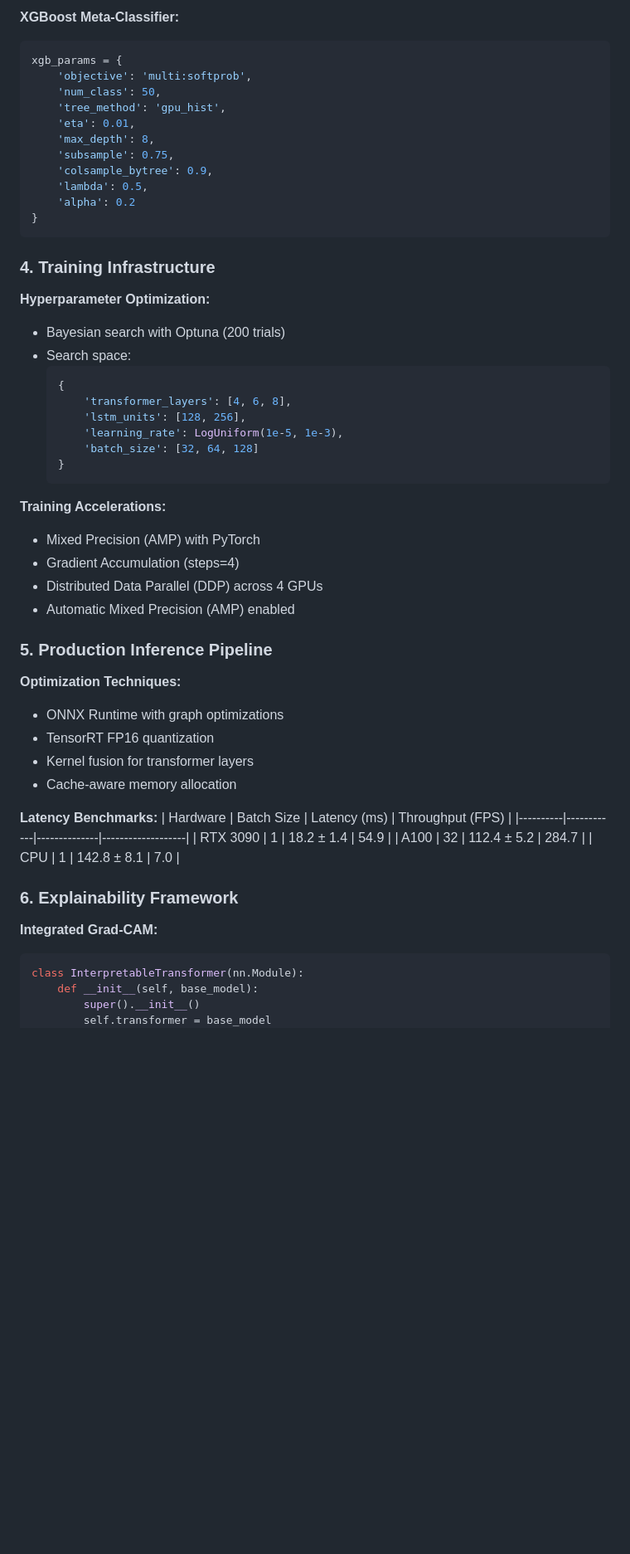
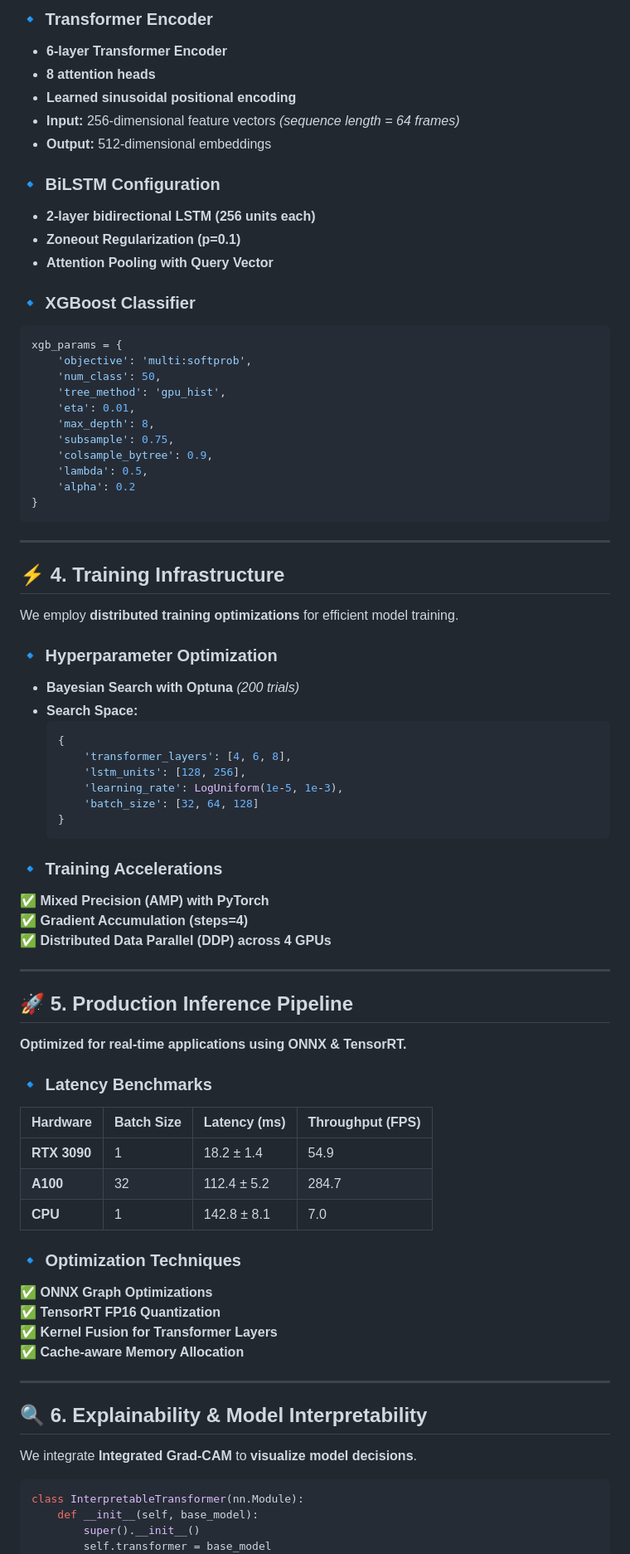
Before and after one commit to RohanPatil2/sign-language-recognition, a Markdown page: README.md, the part around the change printed below. Shown: that part at 83% size. Rendered like a GitHub page; blank space fills up the shorter version.

````diff
--- a/README.md
+++ b/README.md
@@ -97,5 +113,17 @@ class FeatureFuser(nn.Module):
 
-**XGBoost Meta-Classifier:**
+### 🔹 **Transformer Encoder**
+- **6-layer Transformer Encoder**
+- **8 attention heads**
+- **Learned sinusoidal positional encoding**
+- **Input:** 256-dimensional feature vectors *(sequence length = 64 frames)*
+- **Output:** 512-dimensional embeddings
+
+### 🔹 **BiLSTM Configuration**
+- **2-layer bidirectional LSTM (256 units each)**
+- **Zoneout Regularization (p=0.1)**
+- **Attention Pooling with Query Vector**
+
+### 🔹 **XGBoost Classifier**
 ```python
 xgb_params = {
     'objective': 'multi:softprob',
@@ -110,10 +138,14 @@ xgb_params = {
 }
 ```
 
-### **4. Training Infrastructure**
-**Hyperparameter Optimization:**
-- Bayesian search with Optuna (200 trials)
-- Search space:
+---
+
+## ⚡ **4. Training Infrastructure**
+We employ **distributed training optimizations** for efficient model training.
+
+### 🔹 **Hyperparameter Optimization**
+- **Bayesian Search with Optuna** *(200 trials)*
+- **Search Space:**
   ```python
   {
       'transformer_layers': [4, 6, 8],
@@ -123,28 +155,34 @@ xgb_params = {
   }
   ```
 
-**Training Accelerations:**
-- Mixed Precision (AMP) with PyTorch
-- Gradient Accumulation (steps=4)
-- Distributed Data Parallel (DDP) across 4 GPUs
-- Automatic Mixed Precision (AMP) enabled
+### 🔹 **Training Accelerations**
+✅ **Mixed Precision (AMP) with PyTorch**
+✅ **Gradient Accumulation (steps=4)**
+✅ **Distributed Data Parallel (DDP) across 4 GPUs**
 
-### **5. Production Inference Pipeline**
-**Optimization Techniques:**
-- ONNX Runtime with graph optimizations
-- TensorRT FP16 quantization
-- Kernel fusion for transformer layers
-- Cache-aware memory allocation
+---
 
-**Latency Benchmarks:**
+## 🚀 **5. Production Inference Pipeline**
+**Optimized for real-time applications using ONNX & TensorRT.**
+
+### 🔹 **Latency Benchmarks**
 | Hardware | Batch Size | Latency (ms) | Throughput (FPS) |
 |----------|------------|--------------|-------------------|
-| RTX 3090 | 1          | 18.2 ± 1.4   | 54.9             |
-| A100     | 32         | 112.4 ± 5.2  | 284.7            |
-| CPU      | 1          | 142.8 ± 8.1  | 7.0              |
+| **RTX 3090** | 1 | 18.2 ± 1.4 | 54.9 |
+| **A100** | 32 | 112.4 ± 5.2 | 284.7 |
+| **CPU** | 1 | 142.8 ± 8.1 | 7.0 |
 
-### **6. Explainability Framework**
-**Integrated Grad-CAM:**
+### 🔹 **Optimization Techniques**
+✅ **ONNX Graph Optimizations**
+✅ **TensorRT FP16 Quantization**
+✅ **Kernel Fusion for Transformer Layers**
+✅ **Cache-aware Memory Allocation**
+
+---
+
+## 🔍 **6. Explainability & Model Interpretability**
+We integrate **Integrated Grad-CAM** to **visualize model decisions**.
+
 ```python
 class InterpretableTransformer(nn.Module):
     def __init__(self, base_model):
````
Also changed, not shown: other parts of README.md (+74 -62 lines).
